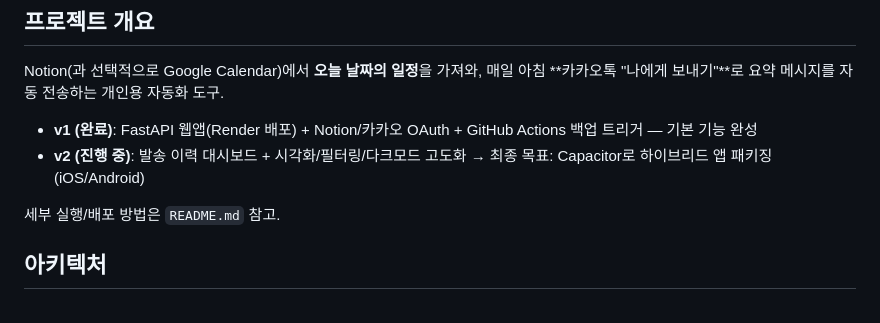
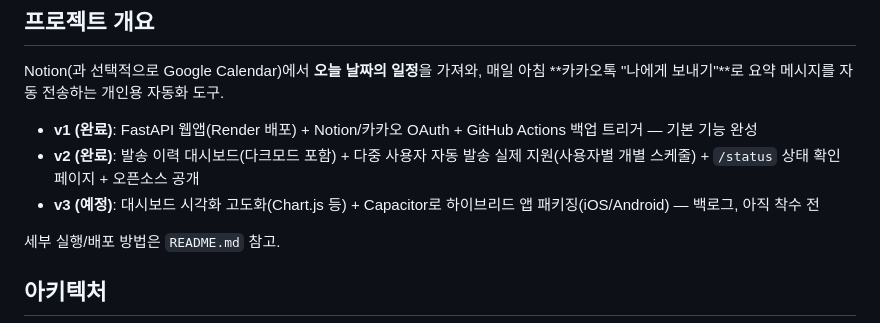
Before and after one commit to justin1112-jimin/notion-kakao-schedule, a Markdown page: claude.md, the part around the change. Drawn GitHub-style.

Commit message:
v2 완료 처리, 대시보드 시각화/Capacitor는 v3 백로그로 이동
다중 사용자 자동 발송 실전 검증(8시 자동 발송 성공) + 오픈소스 공개까지
끝나서 v2를 완료로 표시. 원래 v2 로드맵이던 대시보드 시각화 고도화
(Chart.js 등)와 Capacitor 패키징은 아직 착수 전이라 v3 백로그로 이동.

Co-Authored-By: Claude Sonnet 5 <noreply@anthropic.com>
Claude-Session: https://claude.ai/code/session_015KVotkjSEaBSN3U86M8N8V

```diff
--- a/claude.md
+++ b/claude.md
@@ -4,7 +4,8 @@
 Notion(과 선택적으로 Google Calendar)에서 **오늘 날짜의 일정**을 가져와, 매일 아침 **카카오톡 "나에게 보내기"**로 요약 메시지를 자동 전송하는 개인용 자동화 도구.
 
 - **v1 (완료)**: FastAPI 웹앱(Render 배포) + Notion/카카오 OAuth + GitHub Actions 백업 트리거 — 기본 기능 완성
-- **v2 (진행 중)**: 발송 이력 대시보드 + 시각화/필터링/다크모드 고도화 → 최종 목표: Capacitor로 하이브리드 앱 패키징(iOS/Android)
+- **v2 (완료)**: 발송 이력 대시보드(다크모드 포함) + 다중 사용자 자동 발송 실제 지원(사용자별 개별 스케줄) + `/status` 상태 확인 페이지 + 오픈소스 공개
+- **v3 (예정)**: 대시보드 시각화 고도화(Chart.js 등) + Capacitor로 하이브리드 앱 패키징(iOS/Android) — 백로그, 아직 착수 전
 
 세부 실행/배포 방법은 `README.md` 참고.
 
```
Also changed, not shown: README.md (+1 -1 lines).
